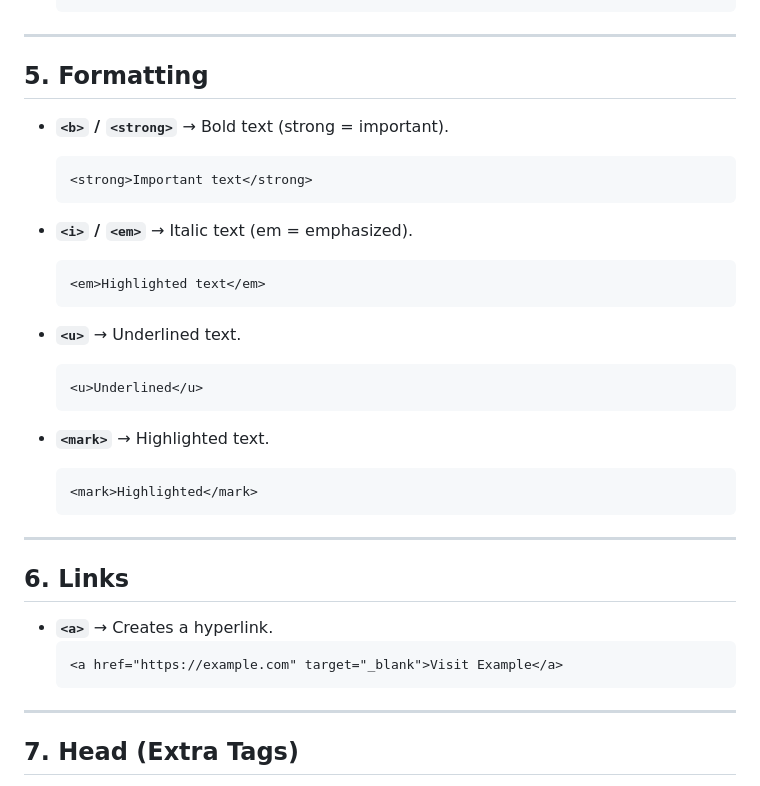
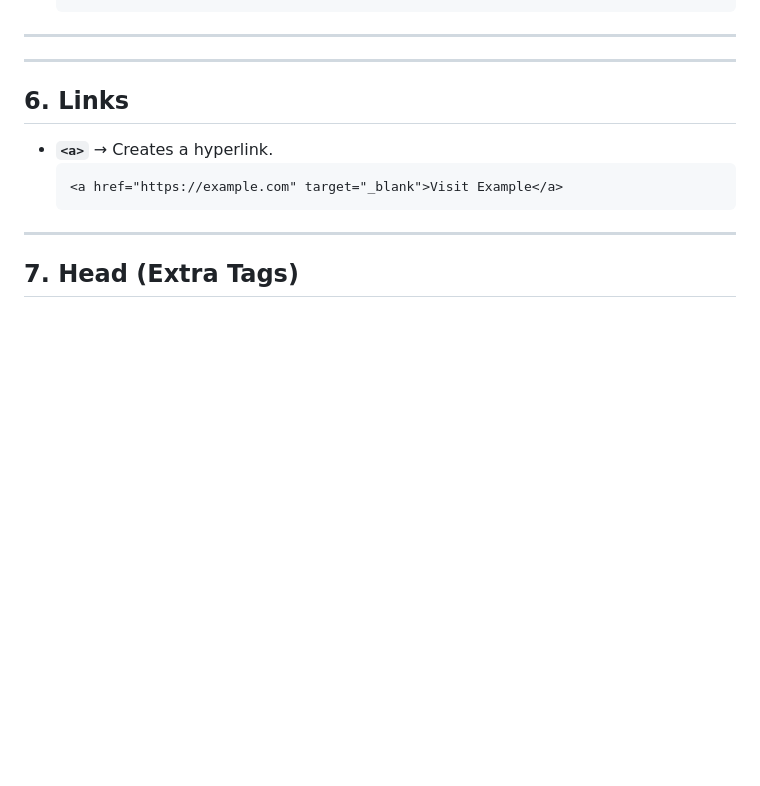
Before and after one commit to abs-sayem/internet_technology, a Markdown page: html_tutorial.md, the part around the change printed below. GitHub-like rendering; blank space fills up the shorter version.

````diff
--- a/html_tutorial.md
+++ b/html_tutorial.md
@@ -92,25 +82,4 @@
 ---
-
-## 5. Formatting
-* **`<b>` / `<strong>`** → Bold text (strong = important).
-  ```html
-  <strong>Important text</strong>
-  ```
-
-* **`<i>` / `<em>`** → Italic text (em = emphasized).
-  ```html
-  <em>Highlighted text</em>
-  ```
-
-* **`<u>`** → Underlined text.
-  ```html
-  <u>Underlined</u>
-  ```
-
-* **`<mark>`** → Highlighted text.
-  ```html
-  <mark>Highlighted</mark>
-  ```
 
 ---
 
````
Also changed, not shown: other parts of html_tutorial.md (+36 -46 lines).
